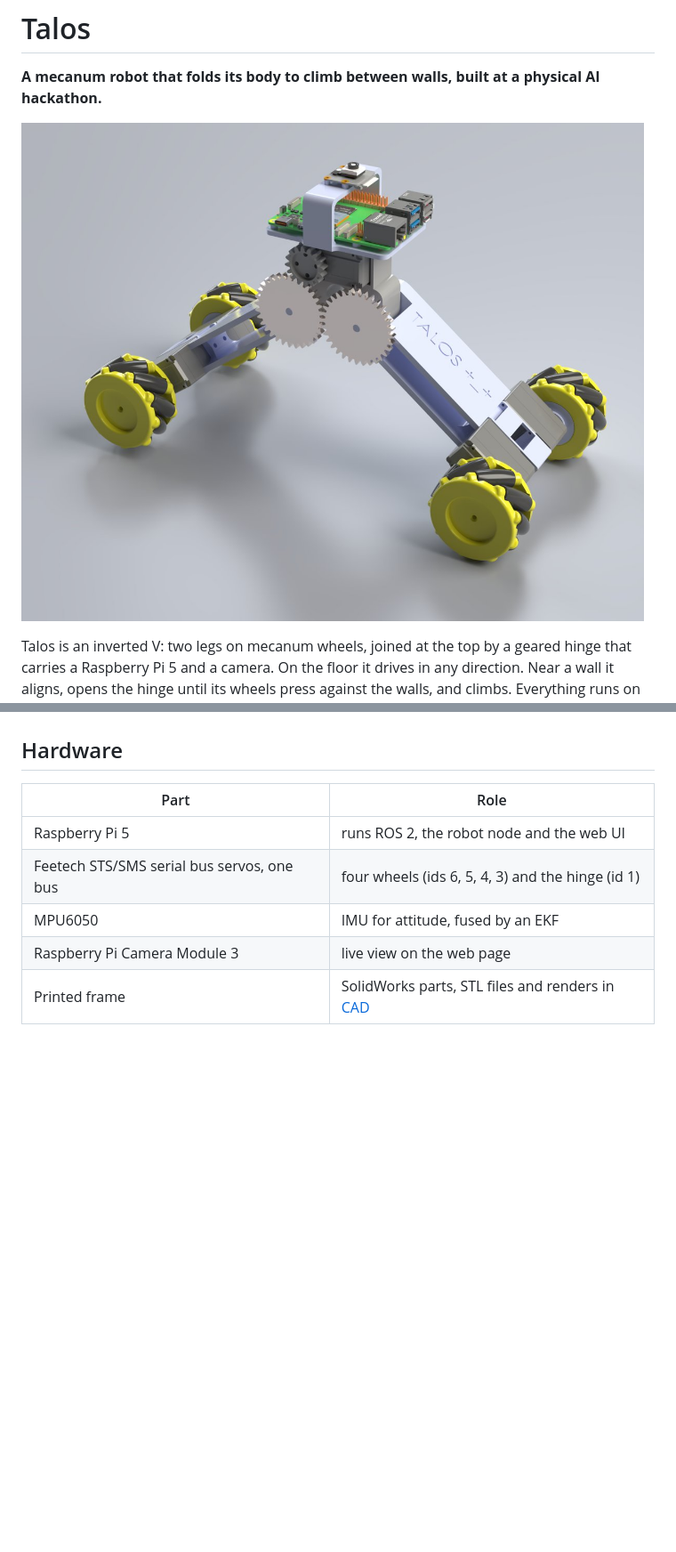
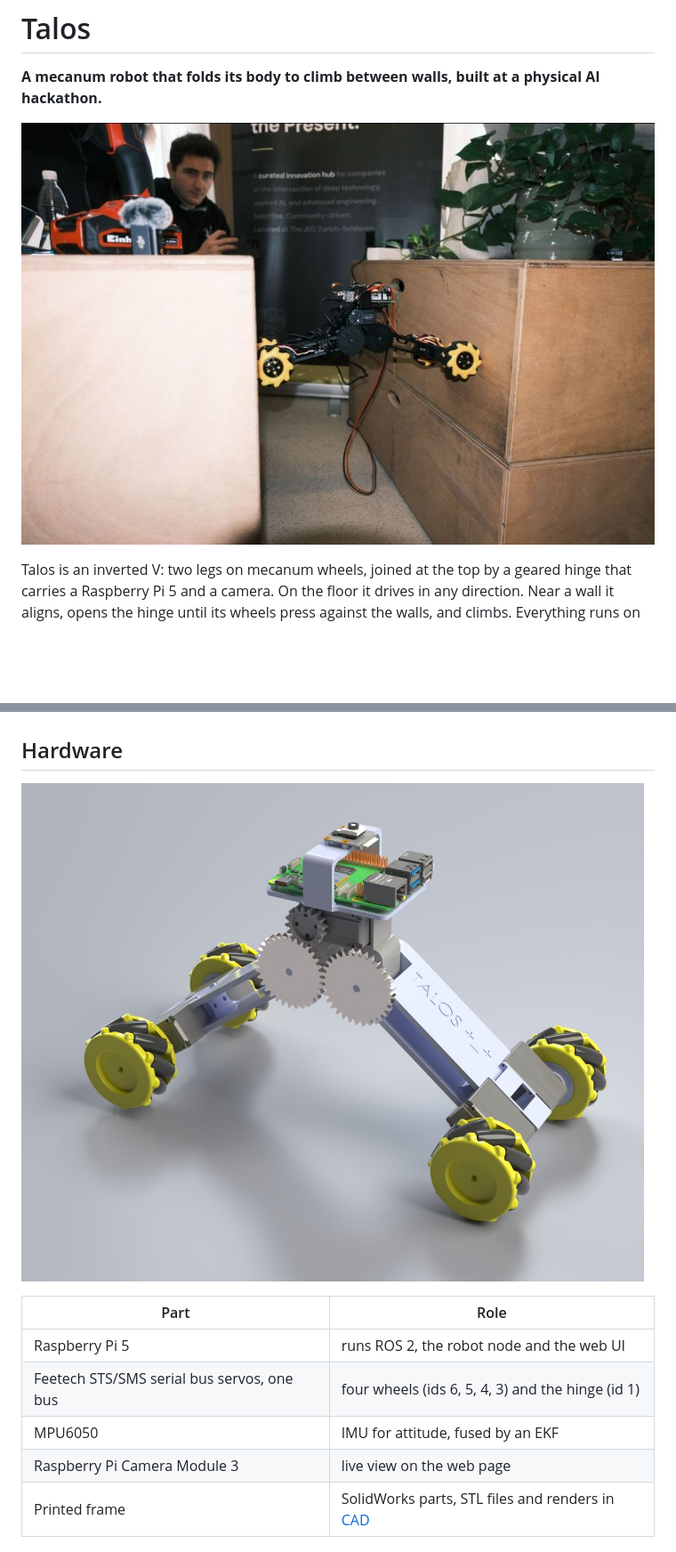
Before and after one commit to Annnnya/talos_hack, a Markdown page: README.md, 2 parts joined by grey strips. Shown at 89% size. GitHub-like rendering; pictures changed too: docs/media/talos-climbing.jpg (added); blank space fills up the shorter version.

Commit message:
docs: lead the readme with a photo of talos climbing

```diff
--- a/README.md
+++ b/README.md
@@ -3,7 +3,7 @@
 **A mecanum robot that folds its body to climb between walls, built at a
 physical AI hackathon.**
 
-![Talos: two mecanum legs joined by a geared hinge, with a Raspberry Pi 5 and a camera on top](docs/media/talos-render.jpg)
+![Talos at the hackathon, hinge open and wheels pressed against two walls, climbing between them](docs/media/talos-climbing.jpg)
 
 Talos is an inverted V: two legs on mecanum wheels, joined at the top by a
 geared hinge that carries a Raspberry Pi 5 and a camera. On the floor it
@@ -27,6 +27,8 @@ driven from a phone.
   and a URDF model, over a plain Python core that is tested without hardware
 
 ## Hardware
+
+![CAD render of Talos: two mecanum legs joined by a geared hinge, with a Raspberry Pi 5 and a camera on top](docs/media/talos-render.jpg)
 
 | Part | Role |
 | --- | --- |
```
